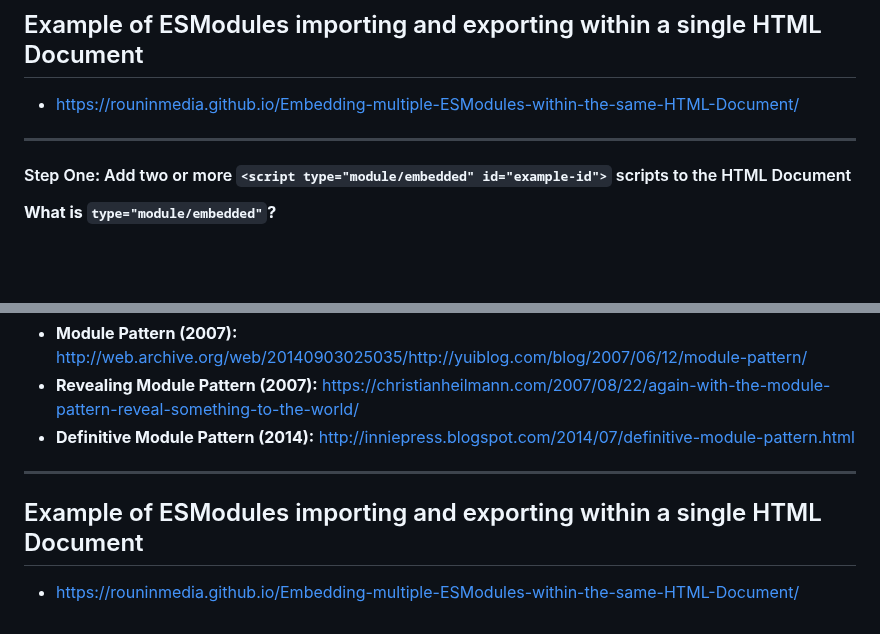
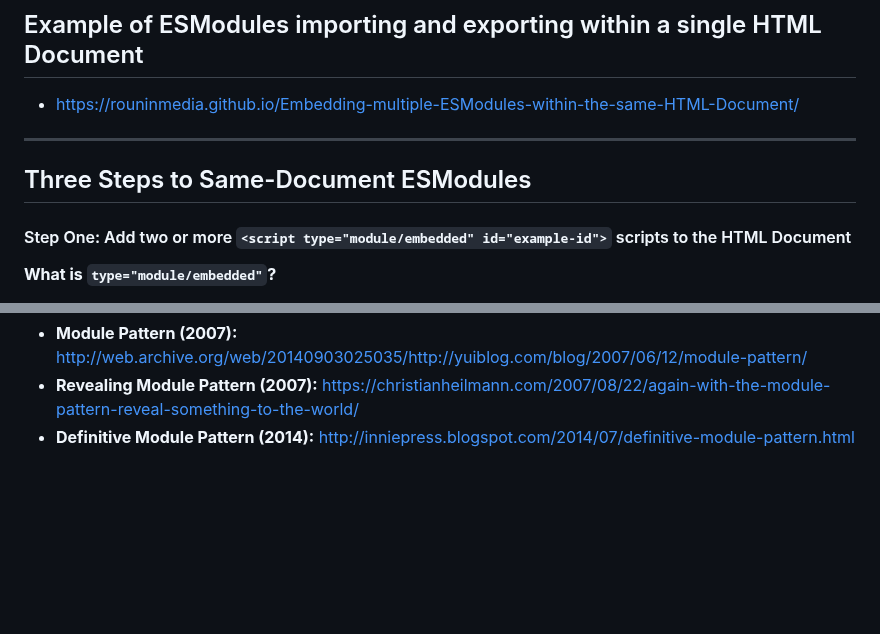
Before and after one commit to RouninMedia/Embedding-ESModules-within-your-HTML-Document, a Markdown page: README.md, 2 parts joined by grey strips. GitHub-like rendering; blank space fills up the shorter version.

```diff
--- a/README.md
+++ b/README.md
@@ -29,6 +29,8 @@ ________
  - https://rouninmedia.github.io/Embedding-multiple-ESModules-within-the-same-HTML-Document/
 
 ________
+
+## Three Steps to Same-Document ESModules
 
 #### Step One: Add two or more `<script type="module/embedded" id="example-id">` scripts to the HTML Document
 
@@ -266,9 +268,3 @@ __________
  - **Module Pattern (2007):** http://web.archive.org/web/20140903025035/http://yuiblog.com/blog/2007/06/12/module-pattern/
  - **Revealing Module Pattern (2007):** https://christianheilmann.com/2007/08/22/again-with-the-module-pattern-reveal-something-to-the-world/
  - **Definitive Module Pattern (2014):** http://inniepress.blogspot.com/2014/07/definitive-module-pattern.html
-
-_______
-
-## Example of ESModules importing and exporting within a single HTML Document
-
- - https://rouninmedia.github.io/Embedding-multiple-ESModules-within-the-same-HTML-Document/
```
